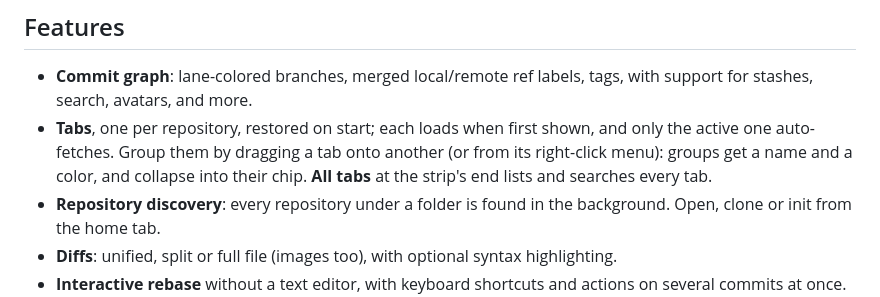
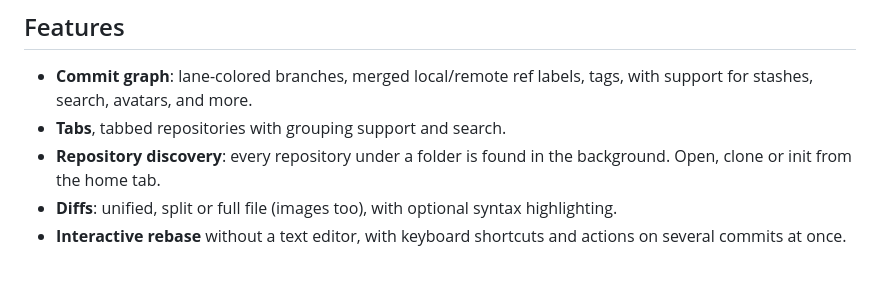
Before and after one commit to Serjlee/gutter, a Markdown page: README.md, the part around one of its changes. Drawn GitHub-style; blank space fills up the shorter version.

Commit message:
Fix incredibly LLM-obtuse text

```diff
--- a/README.md
+++ b/README.md
@@ -67,11 +68,7 @@ Apple's command line tools). You can pick another on the home tab.
 
 - **Commit graph**: lane-colored branches, merged local/remote ref labels,
   tags, with support for stashes, search, avatars, and more.
-- **Tabs**, one per repository, restored on start; each loads when first
-  shown, and only the active one auto-fetches. Group them by dragging a
-  tab onto another (or from its right-click menu): groups get a name and a
-  color, and collapse into their chip. **All tabs** at the strip's end
-  lists and searches every tab.
+- **Tabs**, tabbed repositories with grouping support and search.
 - **Repository discovery**: every repository under a folder is found in
   the background. Open, clone or init from the home tab.
 - **Diffs**: unified, split or full file (images too), with optional
```
Also changed, not shown: other parts of README.md (+1 -0 lines).
